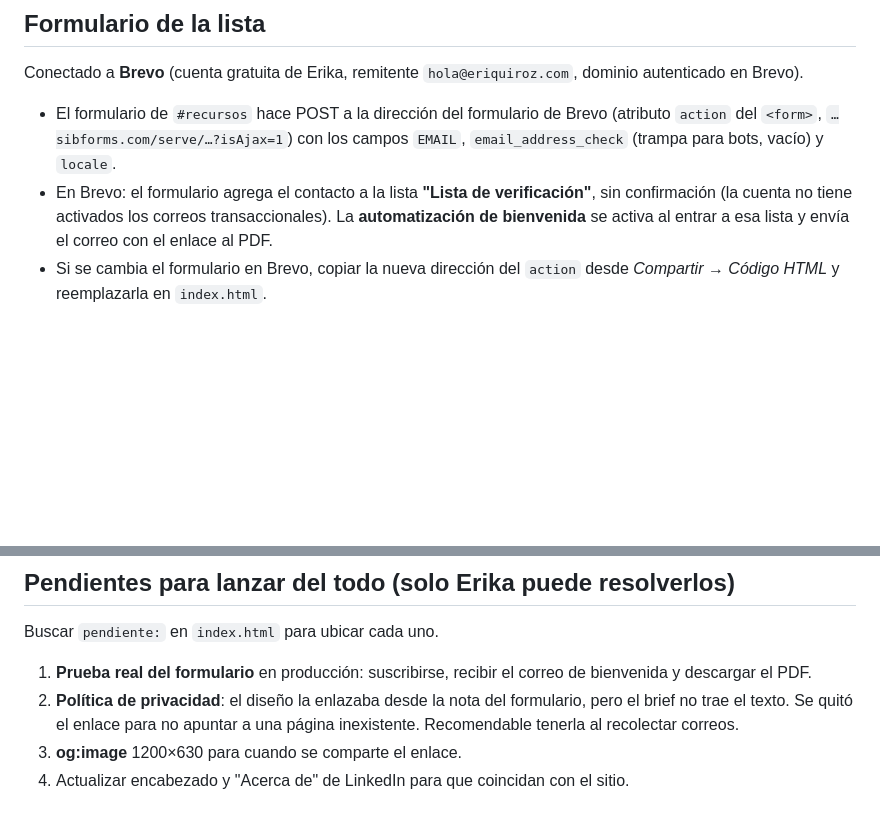
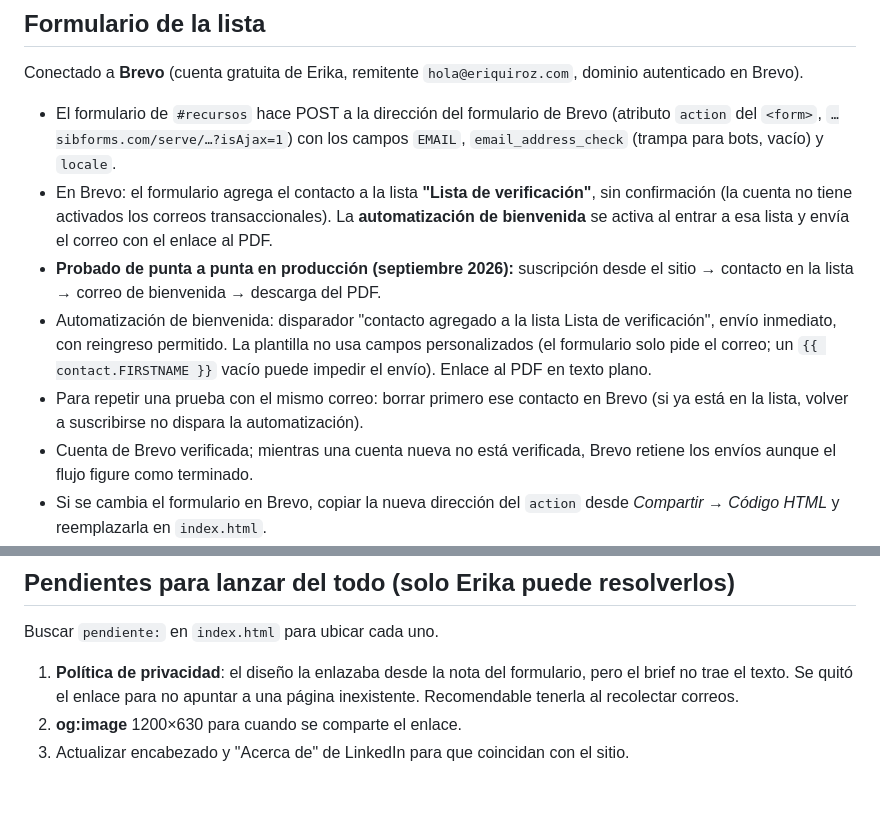
Before and after one commit to eriquiroz/eri-quiroz-site, a Markdown page: PROJECT.md, 2 parts joined by grey strips. Rendered like a GitHub page; blank space fills up the shorter version.

Commit message:
Documentar el flujo de Brevo probado de punta a punta
Co-Authored-By: Claude Opus 5.5 <noreply@anthropic.com>
Claude-Session: https://claude.ai/code/session_018iENuzsDWDNDixQGMEpvEi

```diff
--- a/PROJECT.md
+++ b/PROJECT.md
@@ -32,6 +32,10 @@ Conectado a **Brevo** (cuenta gratuita de Erika, remitente `hola@eriquiroz.com`,
 
 - El formulario de `#recursos` hace POST a la dirección del formulario de Brevo (atributo `action` del `<form>`, `…sibforms.com/serve/…?isAjax=1`) con los campos `EMAIL`, `email_address_check` (trampa para bots, vacío) y `locale`.
 - En Brevo: el formulario agrega el contacto a la lista **"Lista de verificación"**, sin confirmación (la cuenta no tiene activados los correos transaccionales). La **automatización de bienvenida** se activa al entrar a esa lista y envía el correo con el enlace al PDF.
+- **Probado de punta a punta en producción (septiembre 2026):** suscripción desde el sitio → contacto en la lista → correo de bienvenida → descarga del PDF.
+- Automatización de bienvenida: disparador "contacto agregado a la lista Lista de verificación", envío inmediato, con reingreso permitido. La plantilla no usa campos personalizados (el formulario solo pide el correo; un `{{ contact.FIRSTNAME }}` vacío puede impedir el envío). Enlace al PDF en texto plano.
+- Para repetir una prueba con el mismo correo: borrar primero ese contacto en Brevo (si ya está en la lista, volver a suscribirse no dispara la automatización).
+- Cuenta de Brevo verificada; mientras una cuenta nueva no está verificada, Brevo retiene los envíos aunque el flujo figure como terminado.
 - Si se cambia el formulario en Brevo, copiar la nueva dirección del `action` desde *Compartir → Código HTML* y reemplazarla en `index.html`.
 - Brevo gratis: 300 envíos al día. Suficiente para la lista; un boletín a más de 300 contactos se reparte en varios días o requiere plan pagado.
 - Correo entrante: `hola@eriquiroz.com` se reenvía a Gmail con ImprovMX (registros MX y `v=spf1` en Hostinger). Los registros de Brevo (`brevo-code`, DKIM `brevo1/2._domainkey`, `_dmarc`) conviven con esos; si se agrega otro servicio que pida SPF, combinar en un solo `v=spf1`.
@@ -47,7 +51,6 @@ Conectado a **Brevo** (cuenta gratuita de Erika, remitente `hola@eriquiroz.com`,
 
 Buscar `pendiente:` en `index.html` para ubicar cada uno.
 
-1. **Prueba real del formulario** en producción: suscribirse, recibir el correo de bienvenida y descargar el PDF.
-2. **Política de privacidad**: el diseño la enlazaba desde la nota del formulario, pero el brief no trae el texto. Se quitó el enlace para no apuntar a una página inexistente. Recomendable tenerla al recolectar correos.
-3. **og:image** 1200×630 para cuando se comparte el enlace.
-4. Actualizar encabezado y "Acerca de" de LinkedIn para que coincidan con el sitio.
+1. **Política de privacidad**: el diseño la enlazaba desde la nota del formulario, pero el brief no trae el texto. Se quitó el enlace para no apuntar a una página inexistente. Recomendable tenerla al recolectar correos.
+2. **og:image** 1200×630 para cuando se comparte el enlace.
+3. Actualizar encabezado y "Acerca de" de LinkedIn para que coincidan con el sitio.
```
